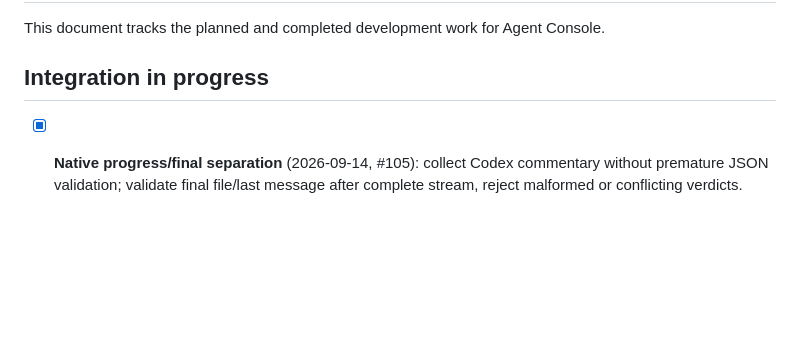
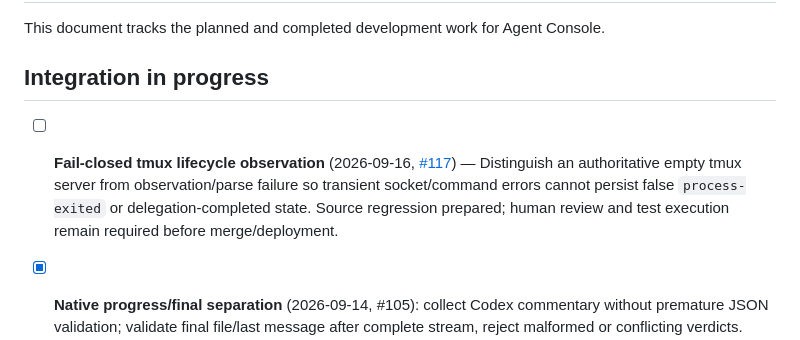
Before and after one commit to Fadekyun/agent-console, a Markdown page: docs/DEVELOPMENT_ROADMAP.md, the part around the change. Rendered like a GitHub page; blank space fills up the shorter version.

Commit message:
docs: track fail-closed tmux observation fix (#117)

```diff
--- a/docs/DEVELOPMENT_ROADMAP.md
+++ b/docs/DEVELOPMENT_ROADMAP.md
@@ -3,6 +3,8 @@
 This document tracks the planned and completed development work for Agent Console.
 
 ## Integration in progress
+
+- [ ] **Fail-closed tmux lifecycle observation** (2026-09-16, [#117](https://github.com/Fadekyun/agent-console/issues/117)) — Distinguish an authoritative empty tmux server from observation/parse failure so transient socket/command errors cannot persist false `process-exited` or delegation-completed state. Source regression prepared; human review and test execution remain required before merge/deployment.
 
 - [x] **Native progress/final separation** (2026-09-14, #105): collect Codex commentary without premature JSON validation; validate final file/last message after complete stream, reject malformed or conflicting verdicts. Focused regressions prepared; live promotion pending.
 
```
